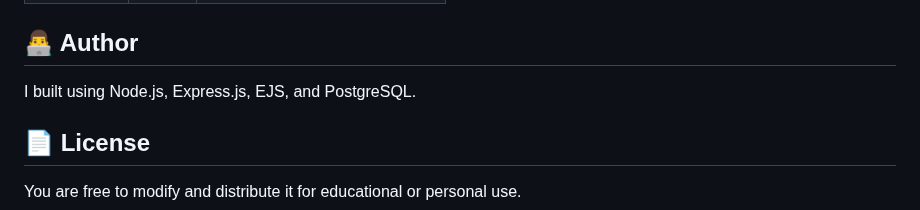
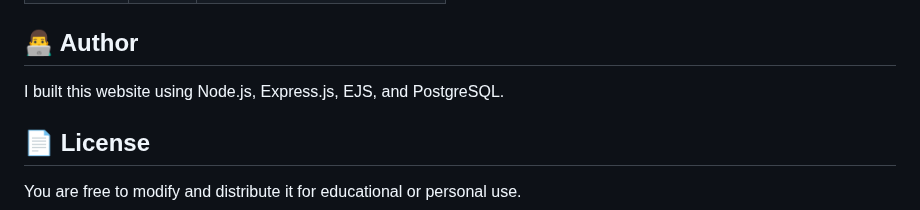
Before and after one commit to dilman0812/Travel-Planner, a Markdown page: README.md, the part around the change. Rendered like a GitHub page.

Commit message:
Clarify wording in README about technology used

```diff
--- a/README.md
+++ b/README.md
@@ -127,7 +127,7 @@ http://localhost:3000/
 | description | TEXT | Information about the attraction |
 
 ## 👨‍💻 Author
-I built using Node.js, Express.js, EJS, and PostgreSQL.
+I built this website using Node.js, Express.js, EJS, and PostgreSQL.
 
 ## 📄 License
 You are free to modify and distribute it for educational or personal use.
```
